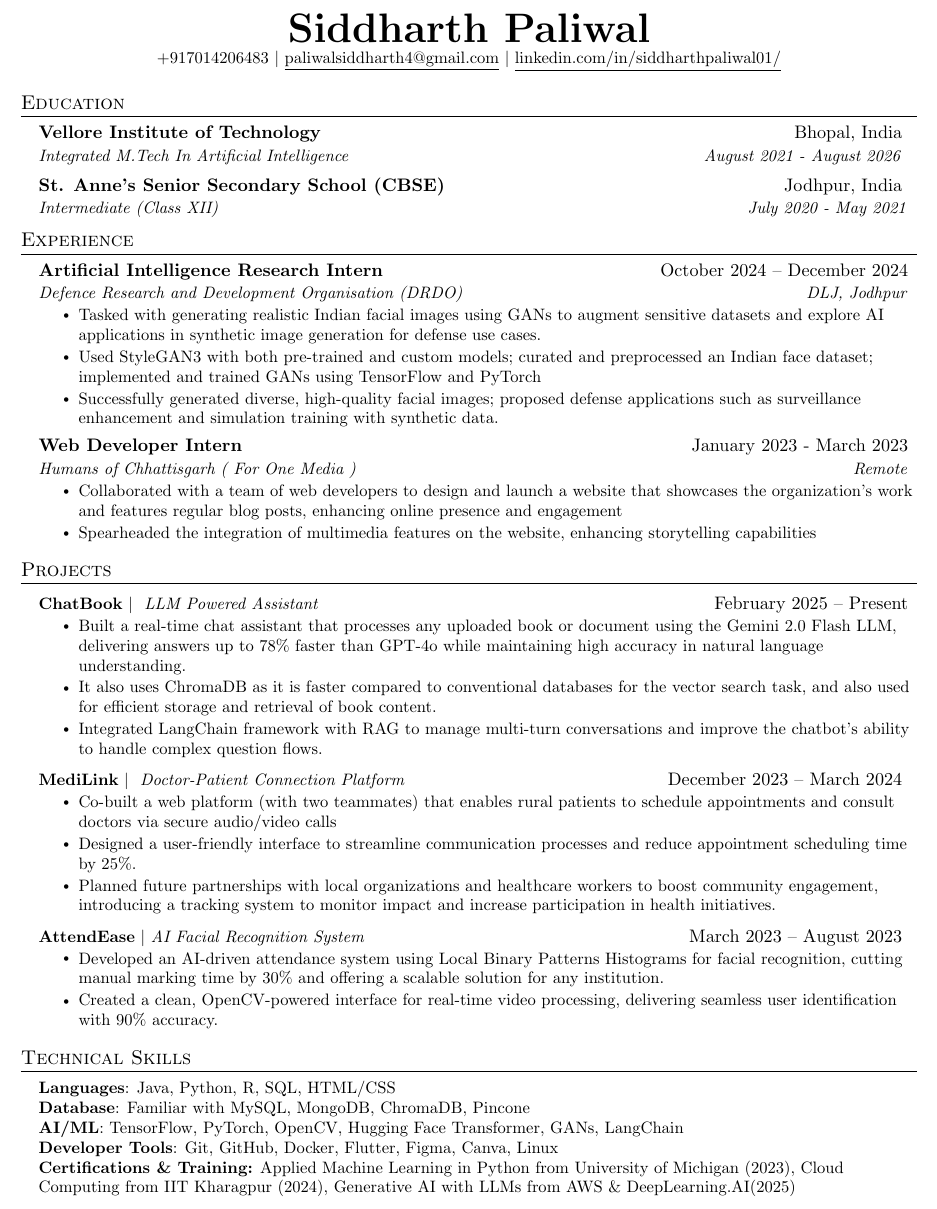
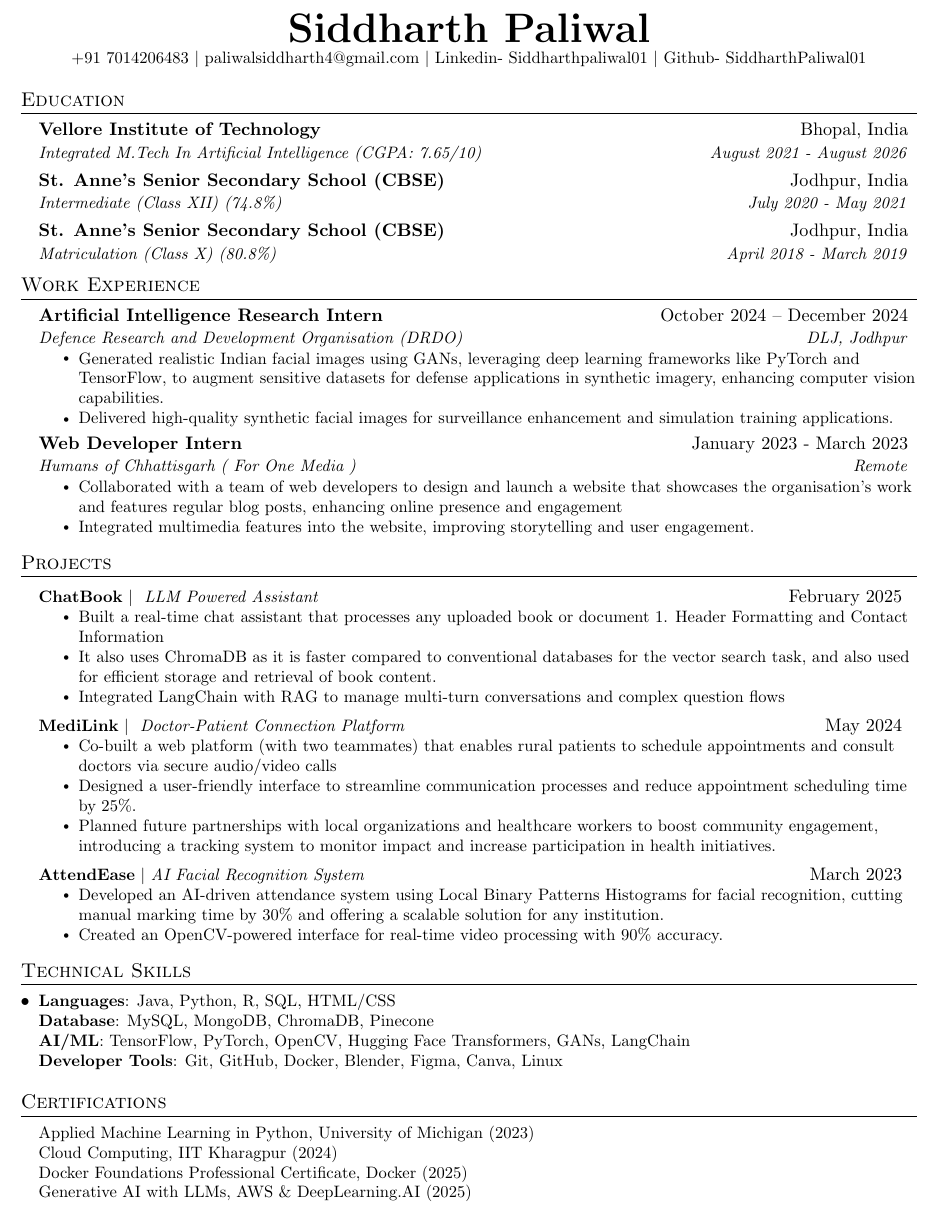
Before and after one commit to SiddharthPaliwal01/Resume, a LaTeX document (main.tex): part of the page, cut so that both start at the same text. Compiled offline with pdfLaTeX.

Commit message:
Update main.tex

```diff
--- a/main.tex
+++ b/main.tex
@@ -19,6 +20,13 @@
 \usepackage[english]{babel}
 \usepackage{tabularx}
 \input{glyphtounicode}
+
+% Hyperref setup for ATS-friendly links
+\hypersetup{
+  colorlinks=true,
+  linkcolor=blue,
+  urlcolor=black
+}
 
 
 %----------FONT OPTIONS----------
@@ -113,8 +122,9 @@
 
 \begin{center}
     \textbf{\Huge \scshape Siddharth Paliwal} \\ \vspace{1pt}
-    \small +917014206483 $|$ \href{mailto:paliwalsiddharth4@gmail.com}{\underline{paliwalsiddharth4@gmail.com}} $|$
-    \href{https://www.linkedin.com/in/siddharthpaliwal01/}{\underline{linkedin.com/in/siddharthpaliwal01/}}
+    \small +91 7014206483 $|$ \href{mailto:paliwalsiddharth4@gmail.com}{{paliwalsiddharth4@gmail.com}} $|$
+    \href{https://www.linkedin.com/in/siddharthpaliwal01/}{{Linkedin- Siddharthpaliwal01}} $|$
+    \href{https://github.com/SiddharthPaliwal01}{{Github- SiddharthPaliwal01}}
 \end{center}
 
 
@@ -122,25 +132,27 @@
 \section{Education}
   \resumeSubHeadingListStart
     \resumeSubheading
-      {Vellore Institute of Technology }{Bhopal, India }
-      {Integrated M.Tech In Artificial Intelligence}{August 2021 - August 2026 }
+      {Vellore Institute of Technology}{Bhopal, India}
+      {Integrated M.Tech In Artificial Intelligence (CGPA: 7.65/10)}{August 2021 - August 2026}
     \resumeSubheading
-      {St. Anne’s Senior Secondary School (CBSE) }{Jodhpur, India }
-      {Intermediate (Class XII) }{July 2020 - May 2021}
+      {St. Anne's Senior Secondary School (CBSE)}{Jodhpur, India}
+      {Intermediate (Class XII) (74.8\%)}{July 2020 - May 2021}
+    \resumeSubheading
+      {St. Anne's Senior Secondary School (CBSE)}{Jodhpur, India}
+      {Matriculation (Class X) (80.8\%)}{April 2018 - March 2019}
   \resumeSubHeadingListEnd
 
 
 %-----------EXPERIENCE-----------
-\section{Experience}
+\section{Work Experience}
   \resumeSubHeadingListStart
 
     \resumeSubheading
       {Artificial Intelligence Research Intern}{October 2024 -- December 2024}
       {Defence Research and Development Organisation (DRDO)}{DLJ, Jodhpur}
       \resumeItemListStart
-        \resumeItem{Tasked with generating realistic Indian facial images using GANs to augment sensitive datasets and explore AI applications in synthetic image generation for defense use cases.}
-        \resumeItem{Used StyleGAN3 with both pre-trained and custom models; curated and preprocessed an Indian face dataset; implemented and trained GANs using TensorFlow and PyTorch}
-        \resumeItem{ Successfully generated diverse, high-quality facial images; proposed defense applications such as surveillance enhancement and simulation training with synthetic data.}
+        \resumeItem{Generated realistic Indian facial images using GANs, leveraging deep learning frameworks like PyTorch and TensorFlow, to augment sensitive datasets for defense applications in synthetic imagery, enhancing computer vision capabilities.}
+        \resumeItem{ Delivered high-quality synthetic facial images for surveillance enhancement and simulation training applications.}
       \resumeItemListEnd
 
 % -----------Multiple Positions Heading-----------
@@ -157,8 +169,8 @@
       {Web Developer Intern}{January 2023 - March 2023}
       {Humans of Chhattisgarh ( For One Media )}{Remote}
       \resumeItemListStart
-        \resumeItem{Collaborated with a team of web developers to design and launch a website that showcases the organization's work and features regular blog posts, enhancing online presence and engagement}
-        \resumeItem{ Spearheaded the integration of multimedia features on the website, enhancing storytelling capabilities}
+        \resumeItem{Collaborated with a team of web developers to design and launch a website that showcases the organisation's work and features regular blog posts, enhancing online presence and engagement}
+        \resumeItem{ Integrated multimedia features into the website, improving storytelling and user engagement.}
     \resumeItemListEnd
 
   \resumeSubHeadingListEnd
@@ -168,14 +180,14 @@
 \section{Projects}
     \resumeSubHeadingListStart
       \resumeProjectHeading
-          {\textbf{ChatBook} $|$ \emph{ LLM Powered Assistant }}{February 2025 -- Present}
+          {\textbf{ChatBook} $|$ \emph{ LLM Powered Assistant }}{February 2025 }
           \resumeItemListStart
-            \resumeItem{ Built a real-time chat assistant that processes any uploaded book or document using the Gemini 2.0 Flash LLM, delivering answers up to 78\% faster than GPT-4o while maintaining high accuracy in natural language understanding. }
+            \resumeItem{ Built a real-time chat assistant that processes any uploaded book or document 1. Header Formatting and Contact Information }
             \resumeItem{It also uses ChromaDB as it is faster compared to conventional databases for the vector search task, and also used for efficient storage and retrieval of book content. }
-            \resumeItem{ Integrated LangChain framework with RAG to manage multi-turn conversations and improve the chatbot's ability to handle complex question flows.}
+            \resumeItem{ Integrated LangChain with RAG to manage multi-turn conversations and complex question flows}
           \resumeItemListEnd
       \resumeProjectHeading
-          {\textbf{MediLink} $|$ \emph{ Doctor-Patient Connection Platform }}{December 2023 -- March 2024 }
+          {\textbf{MediLink} $|$ \emph{ Doctor-Patient Connection Platform }}{May 2024 }
           \resumeItemListStart
             \resumeItem{Co-built a web platform (with two teammates) that enables rural patients to schedule appointments and consult doctors via secure audio/video calls}
             \resumeItem{Designed a user-friendly interface to streamline communication processes and reduce appointment scheduling time by
@@ -183,29 +195,39 @@
             \resumeItem{Planned future partnerships with local organizations and healthcare workers to boost community engagement, introducing a tracking system to monitor impact and increase participation in health initiatives.}
           \resumeItemListEnd
         \resumeProjectHeading
-          {\textbf{AttendEase} $|$ \emph{AI Facial Recognition System }}{March 2023 -- August 2023 }
+          {\textbf{AttendEase} $|$ \emph{AI Facial Recognition System }}{March 2023 }
           \resumeItemListStart
             \resumeItem{Developed an AI-driven attendance system using Local Binary Patterns Histograms for facial recognition, cutting manual marking time by 30\% and offering a scalable solution for any institution. }
-            \resumeItem{Created a clean, OpenCV-powered interface for real-time video processing, delivering seamless user identification with 90\% accuracy. }
+            \resumeItem{Created an OpenCV-powered interface for real-time video processing with 90\% accuracy. }
           \resumeItemListEnd
 
     \resumeSubHeadingListEnd
 
 
 
-%
 %-----------PROGRAMMING SKILLS-----------
 \section{Technical Skills}
+\begin{itemize}[leftmargin=0.15in]
+    \item \small{
+        \textbf{Languages}: Java, Python, R, SQL, HTML/CSS \\
+        \textbf{Database}: MySQL, MongoDB, ChromaDB, Pinecone \\
+        \textbf{AI/ML}: TensorFlow, PyTorch, OpenCV, Hugging Face Transformers, GANs, LangChain \\
+        \textbf{Developer Tools}: Git, GitHub, Docker, Blender, Figma, Canva, Linux
+    }
+\end{itemize}
+
+%-----------CERTIFICATIONS-----------
+\section{Certifications}
  \begin{itemize}[leftmargin=0.15in, label={}]
     \small{\item{
-     \textbf{Languages}{: Java, Python, R, SQL, HTML/CSS} \\
-     \textbf{Database}{: Familiar with MySQL, MongoDB, ChromaDB, Pincone} \\
-     \textbf{AI/ML}{: TensorFlow, PyTorch, OpenCV, Hugging Face Transformer, GANs, LangChain} \\
-     \textbf{Developer Tools}{: Git, GitHub, Docker, Flutter, Figma, Canva, Linux} \\
-     \textbf{Certifications \& Training:}{ Applied Machine Learning in Python from University of Michigan (2023), Cloud Computing from IIT Kharagpur (2024), Generative AI with LLMs from AWS \& DeepLearning.AI(2025)  }
+       Applied Machine Learning in Python, University of Michigan (2023) \\
+       Cloud Computing, IIT Kharagpur (2024) \\
+       Docker Foundations Professional Certificate, Docker (2025) \\
+       Generative AI with LLMs, AWS \& DeepLearning.AI (2025)
+
     }}
  \end{itemize}
 
-
+\end{document}
 %-------------------------------------------
 \end{document}
```
Also changed, not shown: main.tex (2 more changed lines).
